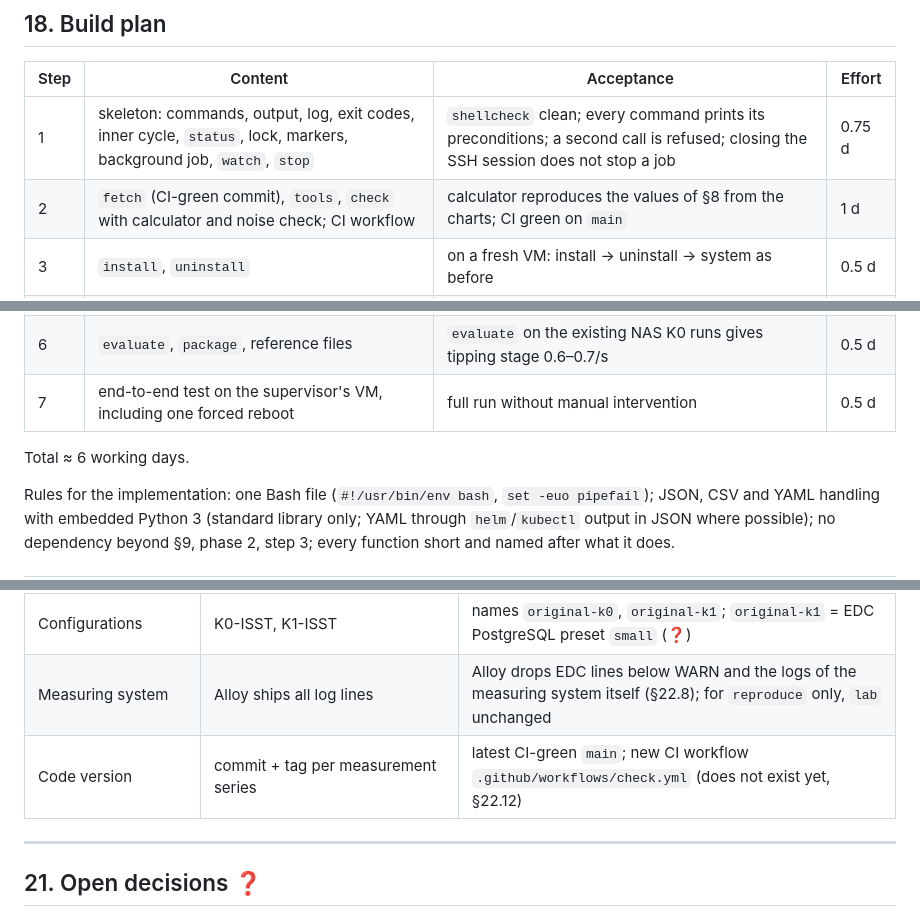
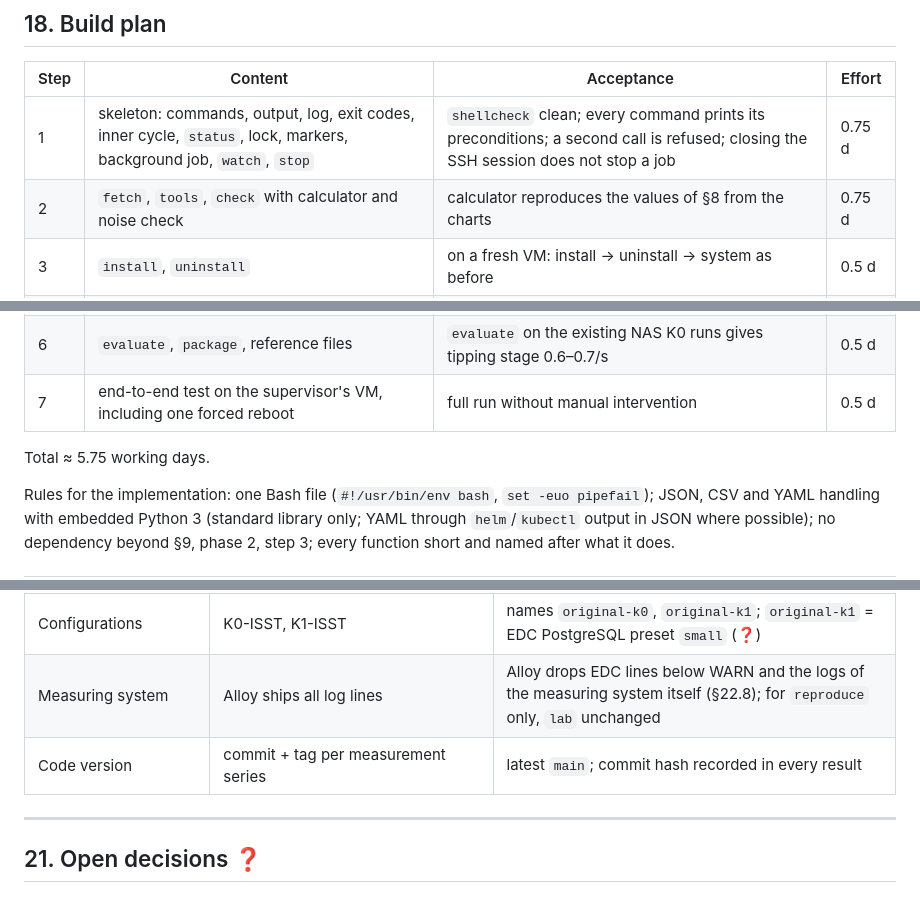
Before and after one commit to artamrj/puris-performance-experiments, a Markdown page: REPRODUCE.md, 3 parts joined by grey strips. Rendered like a GitHub page.

```diff
--- a/REPRODUCE.md
+++ b/REPRODUCE.md
@@ -533,14 +532,14 @@ Run folders are copied into `runs/` of the repository and used like the existing
 | Step | Content | Acceptance | Effort |
 |---|---|---|---|
 | 1 | skeleton: commands, output, log, exit codes, inner cycle, `status`, lock, markers, background job, `watch`, `stop` | `shellcheck` clean; every command prints its preconditions; a second call is refused; closing the SSH session does not stop a job | 0.75 d |
-| 2 | `fetch` (CI-green commit), `tools`, `check` with calculator and noise check; CI workflow | calculator reproduces the values of §8 from the charts; CI green on `main` | 1 d |
+| 2 | `fetch`, `tools`, `check` with calculator and noise check | calculator reproduces the values of §8 from the charts | 0.75 d |
 | 3 | `install`, `uninstall` | on a fresh VM: install → uninstall → system as before | 0.5 d |
 | 4 | `deploy` (image preflight), `prepare` (idempotent), `verify` (reboot detection), `bundle` | all pods ready, S0 saved, conformance passes; second call skips everything; kill during `prepare` → next call completes | 1.25 d |
 | 5 | `measure`: apply, gates, probe, reset, load + watchdog, drain, collect, validate | run folder passes the format check of §12; kill during reset → next call repeats it | 1.5 d |
 | 6 | `evaluate`, `package`, reference files | `evaluate` on the existing NAS K0 runs gives tipping stage 0.6–0.7/s | 0.5 d |
 | 7 | end-to-end test on the supervisor's VM, including one forced reboot | full run without manual intervention | 0.5 d |
 
-Total ≈ 6 working days.
+Total ≈ 5.75 working days.
 
 Rules for the implementation: one Bash file (`#!/usr/bin/env bash`, `set -euo pipefail`); JSON, CSV and YAML handling with embedded Python 3 (standard library only; YAML through `helm`/`kubectl` output in JSON where possible); no dependency beyond §9, phase 2, step 3; every function short and named after what it does.
 
@@ -566,7 +565,7 @@ Rules for the implementation: one Bash file (`#!/usr/bin/env bash`, `set -euo pi
 | Rebuild test | fresh VM on the NAS, optional VPS; since 2026-10-07 the supervisor's VM | NAS VM reinstalled with `reproduce` (`compact`); supervisor's VM runs `original` (§17) |
 | Configurations | K0-ISST, K1-ISST | names `original-k0`, `original-k1`; `original-k1` = EDC PostgreSQL preset `small` (❓) |
 | Measuring system | Alloy ships all log lines | Alloy drops EDC lines below WARN and the logs of the measuring system itself (§22.8); for `reproduce` only, `lab` unchanged |
-| Code version | commit + tag per measurement series | latest CI-green `main`; new CI workflow `.github/workflows/check.yml` (does not exist yet, §22.12) |
+| Code version | commit + tag per measurement series | latest `main`; commit hash recorded in every result |
 
 ---
 
```
Also changed, not shown: other parts of REPRODUCE.md (+5 -6 lines), CHECKLISTE.md (+1 -1 lines).
